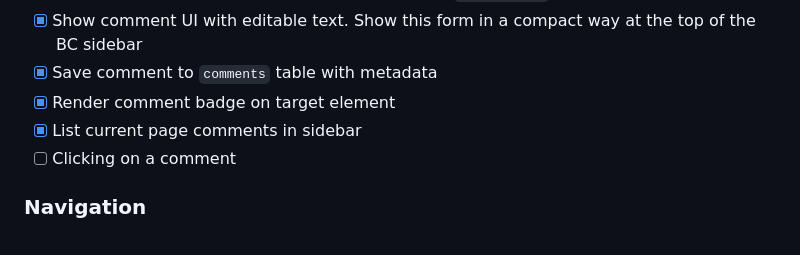
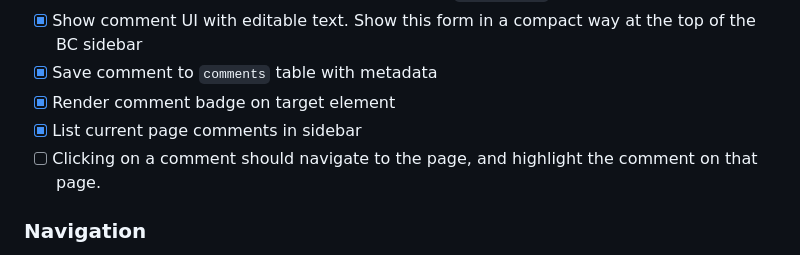
Before and after one commit to DeepBlueCLtd/BackChannel, a Markdown page: docs/task-list.md, the part around the change. Drawn GitHub-style.

Commit message:
task definition

```diff
--- a/docs/task-list.md
+++ b/docs/task-list.md
@@ -34,7 +34,7 @@ This document breaks down the full implementation of BackChannel, covering both
 - [x] Save comment to `comments` table with metadata
 - [x] Render comment badge on target element
 - [x] List current page comments in sidebar
-- [ ] Clicking on a comment
+- [ ] Clicking on a comment should navigate to the page, and highlight the comment on that page.
 
 ### Navigation
 - [ ] Detect feedback package match on hyperlinked documents, show decoration when comments availble for that document.
```
Also changed, not shown: docs/2.x_Navigate_to_comment_on_other_page.md (added, +64 -0 lines).
